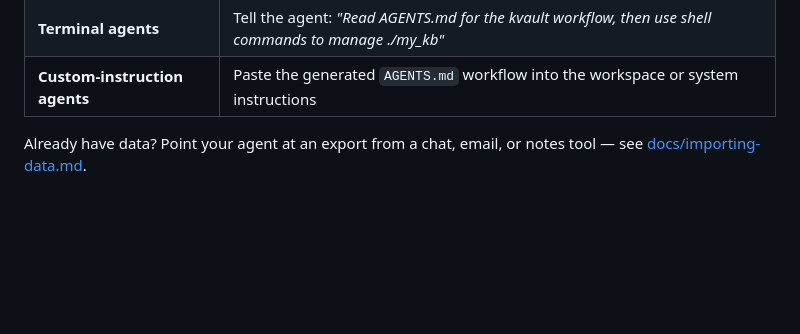
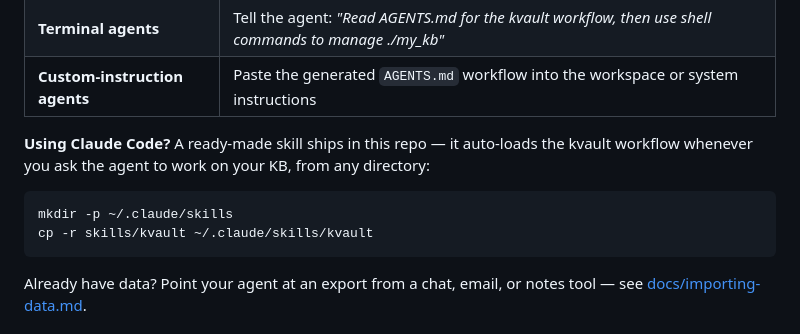
Before and after one commit to cimo-labs/kvault, a Markdown page: README.md, the part around the change. Rendered like a GitHub page; blank space fills up the shorter version.

Commit message:
Add generic Claude Code skill (skills/kvault/SKILL.md) + install docs

````diff
--- a/README.md
+++ b/README.md
@@ -66,6 +66,14 @@ The agent reads the generated `AGENTS.md` and starts working.
 | **Project-instruction agents** | Keep `AGENTS.md` in the KB root so the agent reads the workflow automatically |
 | **Terminal agents** | Tell the agent: *"Read AGENTS.md for the kvault workflow, then use shell commands to manage ./my_kb"* |
 | **Custom-instruction agents** | Paste the generated `AGENTS.md` workflow into the workspace or system instructions |
+
+**Using Claude Code?** A ready-made skill ships in this repo — it auto-loads the kvault
+workflow whenever you ask the agent to work on your KB, from any directory:
+
+```bash
+mkdir -p ~/.claude/skills
+cp -r skills/kvault ~/.claude/skills/kvault
+```
 
 Already have data? Point your agent at an export from a chat, email, or notes tool — see
 [docs/importing-data.md](https://github.com/cimo-labs/kvault/blob/main/docs/importing-data.md).
````
Also changed, not shown: CHANGELOG.md (+14 -0 lines), skills/kvault/SKILL.md (added, +94 -0 lines).
